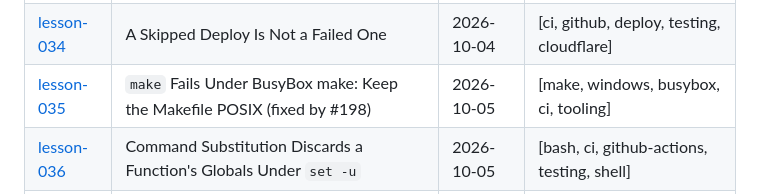
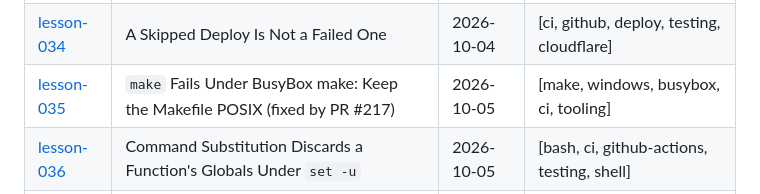
Before and after one commit to mlorentedev/leaving-denver, a Markdown page: docs/lessons/_index.md, the part around the change. Rendered like a GitHub page.

Commit message:
docs: lesson 035 names the fixing PR

```diff
--- a/docs/lessons/_index.md
+++ b/docs/lessons/_index.md
@@ -47,6 +47,6 @@ tags: [lessons, index, docs, leaving-denver]
 | [lesson-032](lesson-032-a-terraform-import-writes-state-only-at-apply.md) | A Terraform Import Writes State Only at Apply | 2026-10-04 | [terraform, cloudflare, access, testing] |
 | [lesson-033](lesson-033-a-double-tap-is-also-the-browsers-dblclick.md) | A Double-Tap Is Also the Browser's `dblclick` | 2026-10-04 | [browser, touch, gestures, testing, javascript] |
 | [lesson-034](lesson-034-a-skipped-deploy-is-not-a-failed-one.md) | A Skipped Deploy Is Not a Failed One | 2026-10-04 | [ci, github, deploy, testing, cloudflare] |
-| [lesson-035](lesson-035-make-check-fails-under-busybox-make.md) | `make` Fails Under BusyBox make: Keep the Makefile POSIX (fixed by #198) | 2026-10-05 | [make, windows, busybox, ci, tooling] |
+| [lesson-035](lesson-035-make-check-fails-under-busybox-make.md) | `make` Fails Under BusyBox make: Keep the Makefile POSIX (fixed by PR #217) | 2026-10-05 | [make, windows, busybox, ci, tooling] |
 | [lesson-036](lesson-036-command-substitution-discards-function-globals.md) | Command Substitution Discards a Function's Globals Under `set -u` | 2026-10-05 | [bash, ci, github-actions, testing, shell] |
 | [lesson-037](lesson-037-the-first-real-sale-breaks-tests-that-read-live-data.md) | The First Real Sale Breaks Tests That Read Live Data | 2026-10-06 | [testing, data, ci, catalog] |
```
Also changed, not shown: docs/lessons/lesson-035-make-check-fails-under-busybox-make.md (+2 -2 lines).
